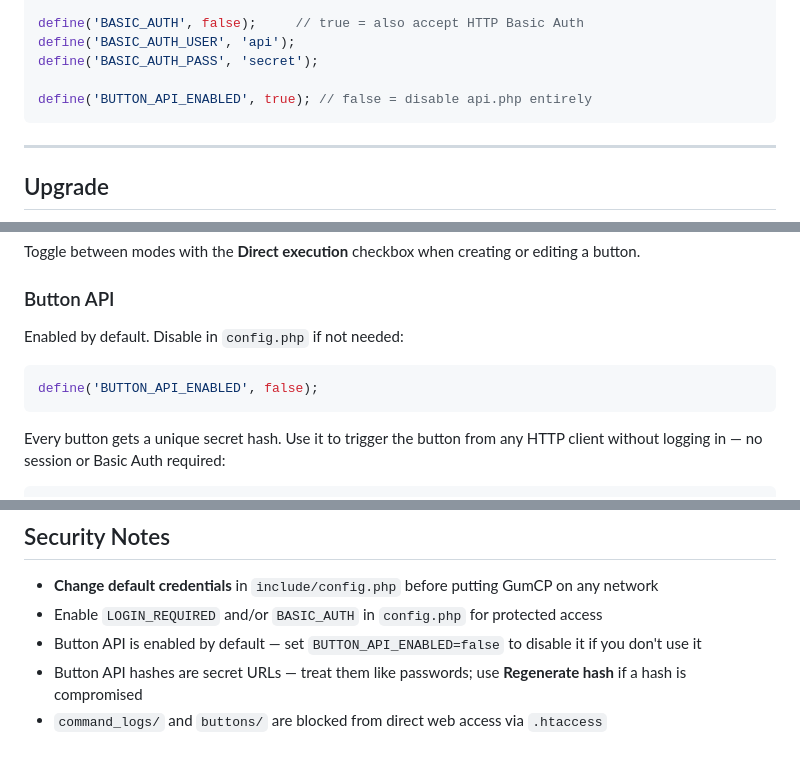
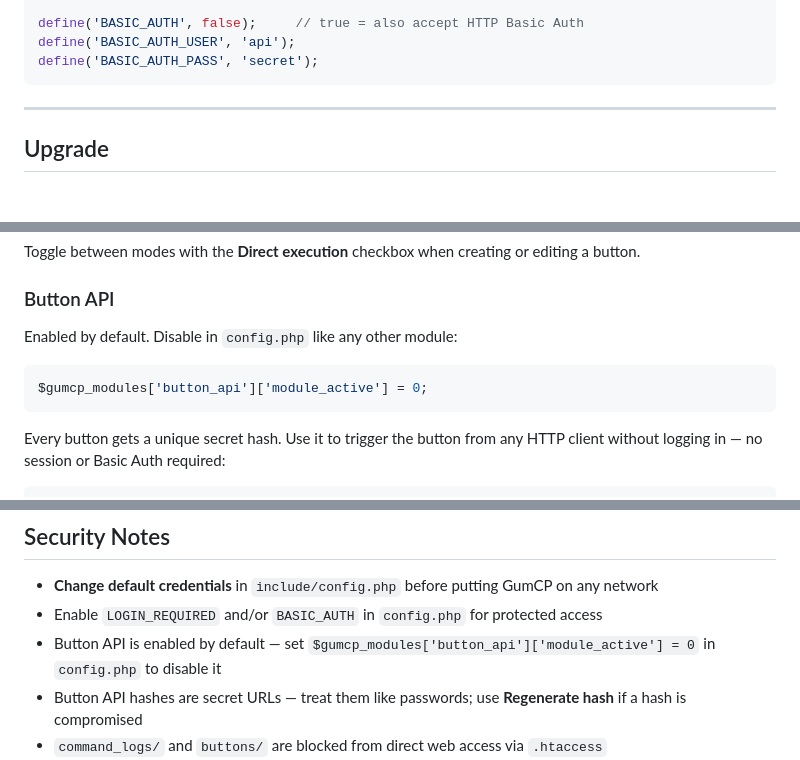
Before and after one commit to gumslone/GumCP, a Markdown page: README.md, 3 parts joined by grey strips. Drawn GitHub-style; blank space fills up the shorter version.

Commit message:
Update README: replace BUTTON_API_ENABLED with module_active pattern

````diff
--- a/README.md
+++ b/README.md
@@ -136,8 +136,6 @@ define('LOGIN_PASS', 'raspberry');
 define('BASIC_AUTH', false);     // true = also accept HTTP Basic Auth
 define('BASIC_AUTH_USER', 'api');
 define('BASIC_AUTH_PASS', 'secret');
-
-define('BUTTON_API_ENABLED', true); // false = disable api.php entirely
 ```
 
 ---
@@ -193,10 +191,10 @@ Toggle between modes with the **Direct execution** checkbox when creating or edi
 
 ### Button API
 
-Enabled by default. Disable in `config.php` if not needed:
+Enabled by default. Disable in `config.php` like any other module:
 
 ```php
-define('BUTTON_API_ENABLED', false);
+$gumcp_modules['button_api']['module_active'] = 0;
 ```
 
 Every button gets a unique secret hash. Use it to trigger the button from any HTTP client without logging in — no session or Basic Auth required:
@@ -301,7 +299,7 @@ sudo apt-get install -y php-sqlite3
 
 - **Change default credentials** in `include/config.php` before putting GumCP on any network
 - Enable `LOGIN_REQUIRED` and/or `BASIC_AUTH` in `config.php` for protected access
-- Button API is enabled by default — set `BUTTON_API_ENABLED=false` to disable it if you don't use it
+- Button API is enabled by default — set `$gumcp_modules['button_api']['module_active'] = 0` in `config.php` to disable it
 - Button API hashes are secret URLs — treat them like passwords; use **Regenerate hash** if a hash is compromised
 - `command_logs/` and `buttons/` are blocked from direct web access via `.htaccess`
 - GumCP executes commands as the SSH user — use a dedicated user with only the permissions it needs
````
